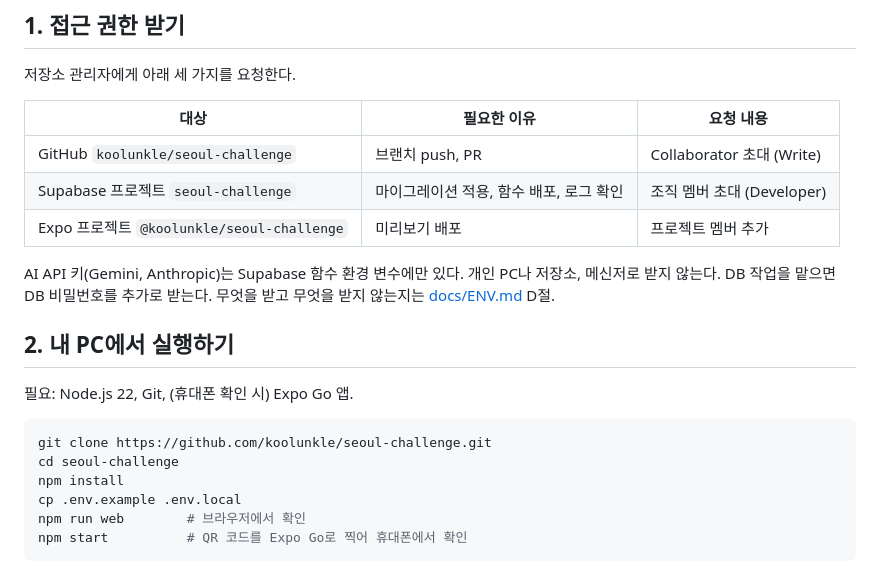
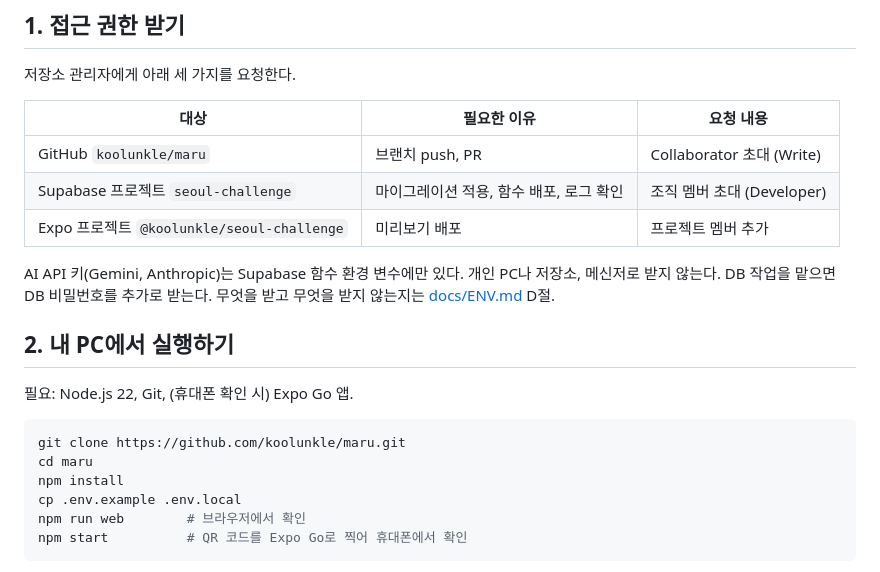
Before and after one commit to koolunkle/maru, a Markdown page: CONTRIBUTING.md, the part around the change. Drawn GitHub-style.

Commit message:
docs: 저장소 이름 변경(maru)에 맞춰 GitHub 주소 갱신
- CONTRIBUTING 권한 표·clone 명령, ENV 권한 표, ROADMAP 기준 저장소

````diff
--- a/CONTRIBUTING.md
+++ b/CONTRIBUTING.md
@@ -17,7 +17,7 @@
 
 | 대상 | 필요한 이유 | 요청 내용 |
 | --- | --- | --- |
-| GitHub `koolunkle/seoul-challenge` | 브랜치 push, PR | Collaborator 초대 (Write) |
+| GitHub `koolunkle/maru` | 브랜치 push, PR | Collaborator 초대 (Write) |
 | Supabase 프로젝트 `seoul-challenge` | 마이그레이션 적용, 함수 배포, 로그 확인 | 조직 멤버 초대 (Developer) |
 | Expo 프로젝트 `@koolunkle/seoul-challenge` | 미리보기 배포 | 프로젝트 멤버 추가 |
 
@@ -28,8 +28,8 @@ AI API 키(Gemini, Anthropic)는 Supabase 함수 환경 변수에만 있다. 개
 필요: Node.js 22, Git, (휴대폰 확인 시) Expo Go 앱.
 
 ```bash
-git clone https://github.com/koolunkle/seoul-challenge.git
-cd seoul-challenge
+git clone https://github.com/koolunkle/maru.git
+cd maru
 npm install
 cp .env.example .env.local
 npm run web        # 브라우저에서 확인
````
Also changed, not shown: docs/ENV.md (+1 -1 lines), docs/ROADMAP.md (+1 -1 lines).
